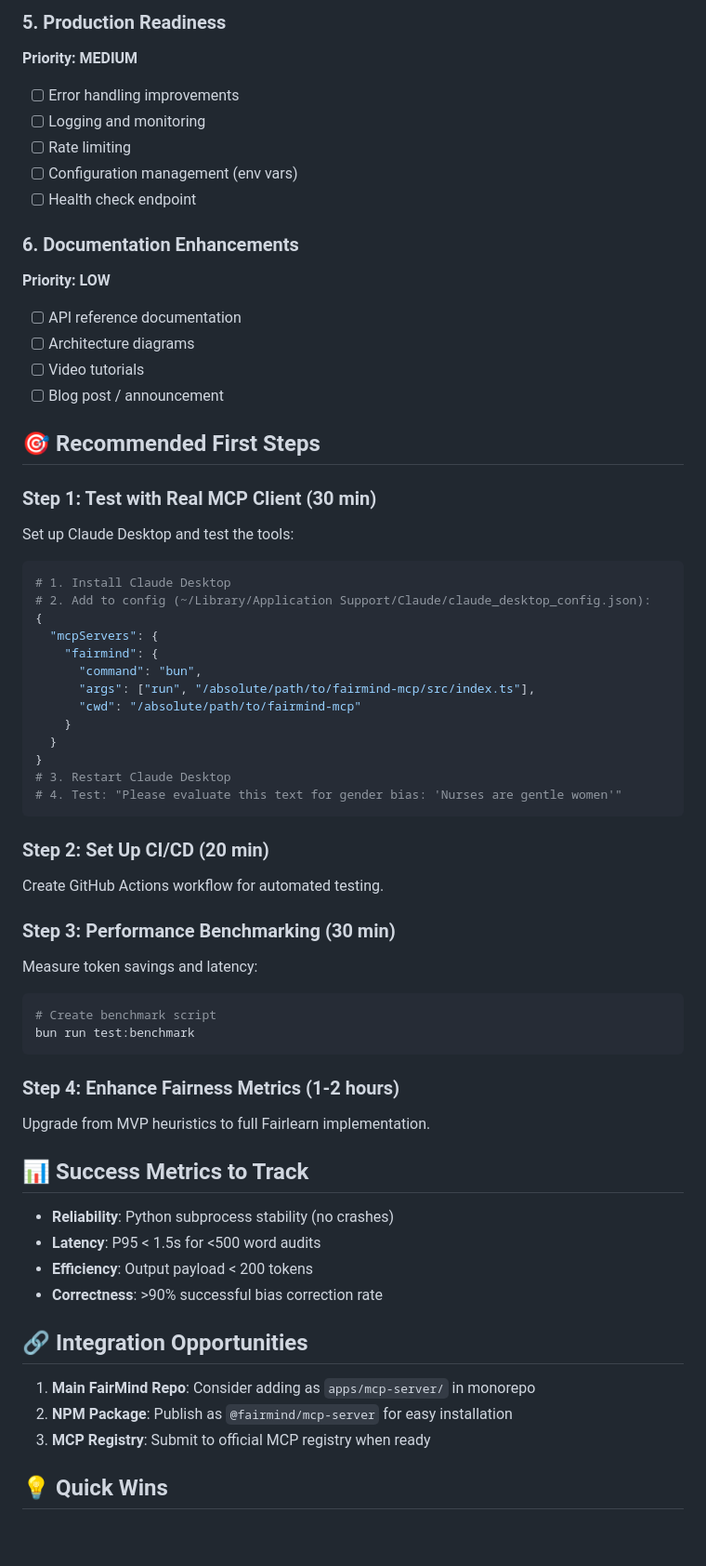
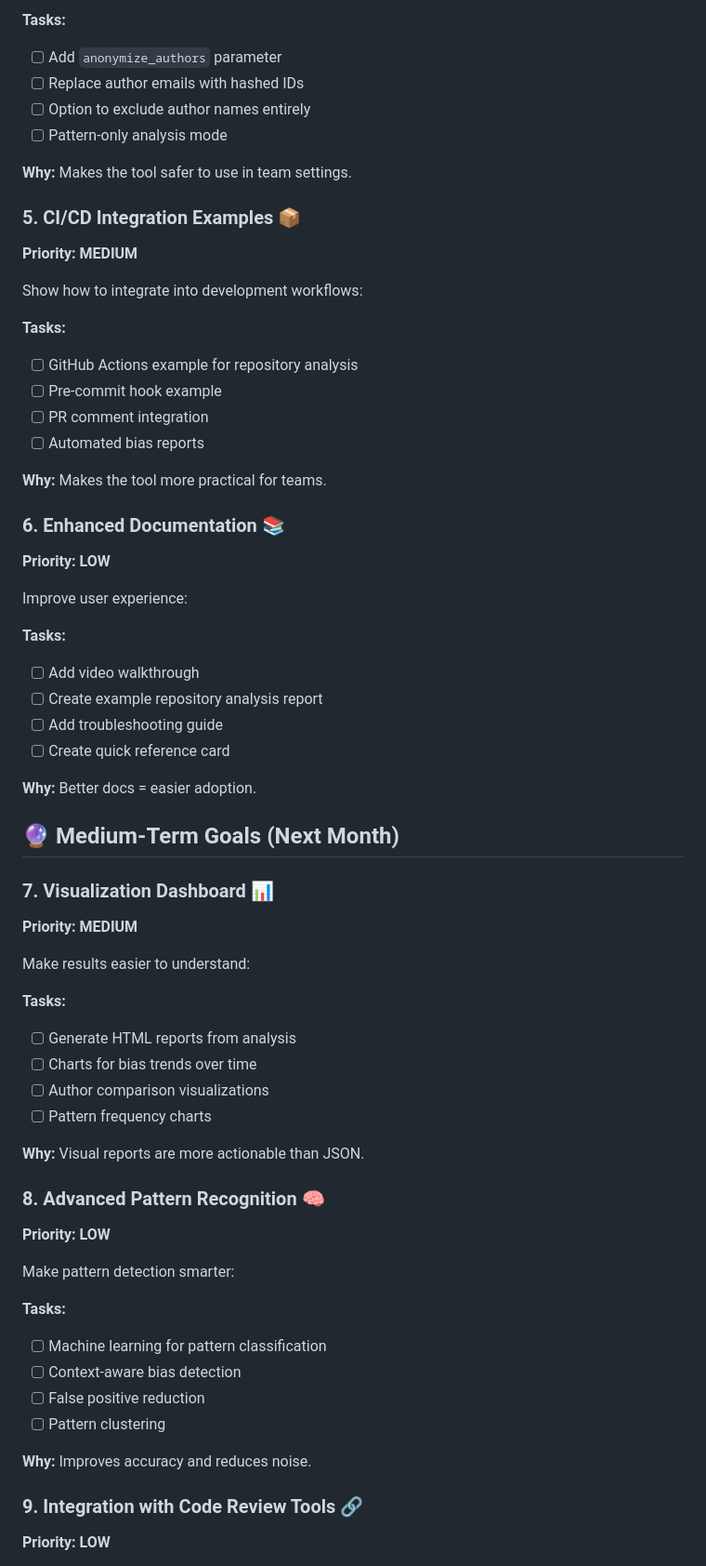
Before and after one commit to adhit-r/fairmind-mcp, a Markdown page: docs/NEXT_STEPS.md, the part around one of its changes. Shown at 93% size. Rendered like a GitHub page; blank space fills up the shorter version.

````diff
--- a/docs/NEXT_STEPS.md
+++ b/docs/NEXT_STEPS.md
@@ -61,68 +67,66 @@ bun run test:inference
 
-### 5. Production Readiness
+**Tasks:**
+- [ ] Add `anonymize_authors` parameter
+- [ ] Replace author emails with hashed IDs
+- [ ] Option to exclude author names entirely
+- [ ] Pattern-only analysis mode
+
+**Why:** Makes the tool safer to use in team settings.
+
+### 5. CI/CD Integration Examples 📦
 **Priority: MEDIUM**
 
-- [ ] Error handling improvements
-- [ ] Logging and monitoring
-- [ ] Rate limiting
-- [ ] Configuration management (env vars)
-- [ ] Health check endpoint
+Show how to integrate into development workflows:
 
-### 6. Documentation Enhancements
+**Tasks:**
+- [ ] GitHub Actions example for repository analysis
+- [ ] Pre-commit hook example
+- [ ] PR comment integration
+- [ ] Automated bias reports
+
+**Why:** Makes the tool more practical for teams.
+
+### 6. Enhanced Documentation 📚
 **Priority: LOW**
 
-- [ ] API reference documentation
-- [ ] Architecture diagrams
-- [ ] Video tutorials
-- [ ] Blog post / announcement
+Improve user experience:
 
-## 🎯 Recommended First Steps
+**Tasks:**
+- [ ] Add video walkthrough
+- [ ] Create example repository analysis report
+- [ ] Add troubleshooting guide
+- [ ] Create quick reference card
 
-### Step 1: Test with Real MCP Client (30 min)
-Set up Claude Desktop and test the tools:
+**Why:** Better docs = easier adoption.
 
-```bash
-# 1. Install Claude Desktop
-# 2. Add to config (~/Library/Application Support/Claude/claude_desktop_config.json):
-{
-  "mcpServers": {
-    "fairmind": {
-      "command": "bun",
-      "args": ["run", "/absolute/path/to/fairmind-mcp/src/index.ts"],
-      "cwd": "/absolute/path/to/fairmind-mcp"
-    }
-  }
-}
-# 3. Restart Claude Desktop
-# 4. Test: "Please evaluate this text for gender bias: 'Nurses are gentle women'"
-```
+## 🔮 Medium-Term Goals (Next Month)
 
-### Step 2: Set Up CI/CD (20 min)
-Create GitHub Actions workflow for automated testing.
+### 7. Visualization Dashboard 📊
+**Priority: MEDIUM**
 
-### Step 3: Performance Benchmarking (30 min)
-Measure token savings and latency:
+Make results easier to understand:
 
-```bash
-# Create benchmark script
-bun run test:benchmark
-```
+**Tasks:**
+- [ ] Generate HTML reports from analysis
+- [ ] Charts for bias trends over time
+- [ ] Author comparison visualizations
+- [ ] Pattern frequency charts
 
-### Step 4: Enhance Fairness Metrics (1-2 hours)
-Upgrade from MVP heuristics to full Fairlearn implementation.
+**Why:** Visual reports are more actionable than JSON.
 
-## 📊 Success Metrics to Track
+### 8. Advanced Pattern Recognition 🧠
+**Priority: LOW**
 
-- **Reliability**: Python subprocess stability (no crashes)
-- **Latency**: P95 < 1.5s for <500 word audits
-- **Efficiency**: Output payload < 200 tokens
-- **Correctness**: >90% successful bias correction rate
+Make pattern detection smarter:
 
-## 🔗 Integration Opportunities
+**Tasks:**
+- [ ] Machine learning for pattern classification
+- [ ] Context-aware bias detection
+- [ ] False positive reduction
+- [ ] Pattern clustering
 
-1. **Main FairMind Repo**: Consider adding as `apps/mcp-server/` in monorepo
-2. **NPM Package**: Publish as `@fairmind/mcp-server` for easy installation
-3. **MCP Registry**: Submit to official MCP registry when ready
+**Why:** Improves accuracy and reduces noise.
 
-## 💡 Quick Wins
+### 9. Integration with Code Review Tools 🔗
+**Priority: LOW**
 
````
Also changed, not shown: other parts of docs/NEXT_STEPS.md (+77 -47 lines).
